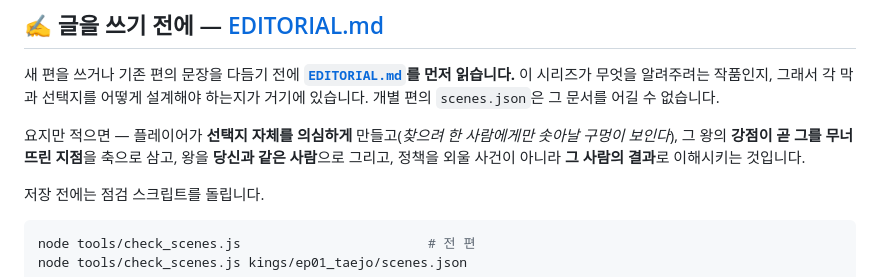
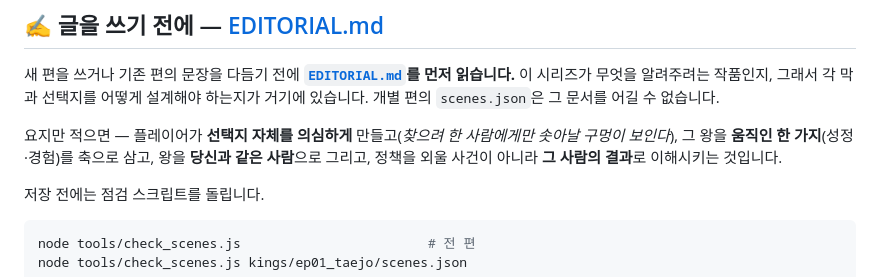
Before and after one commit to jung-youngsu/joseon-27kings, a Markdown page: README.md, the part around the change. Drawn GitHub-style.

```diff
--- a/README.md
+++ b/README.md
@@ -66,7 +66,7 @@ joseon/
 설계해야 하는지가 거기에 있습니다. 개별 편의 `scenes.json`은 그 문서를 어길 수 없습니다.
 
 요지만 적으면 — 플레이어가 **선택지 자체를 의심하게** 만들고(*찾으려 한 사람에게만
-솟아날 구멍이 보인다*), 그 왕의 **강점이 곧 그를 무너뜨린 지점**을 축으로 삼고, 왕을
+솟아날 구멍이 보인다*), 그 왕을 **움직인 한 가지**(성정·경험)를 축으로 삼고, 왕을
 **당신과 같은 사람**으로 그리고, 정책을 외울 사건이 아니라 **그 사람의 결과**로
 이해시키는 것입니다.
 
```
Also changed, not shown: EDITORIAL.md (+12 -5 lines), kings/README.md (+1 -1 lines).
